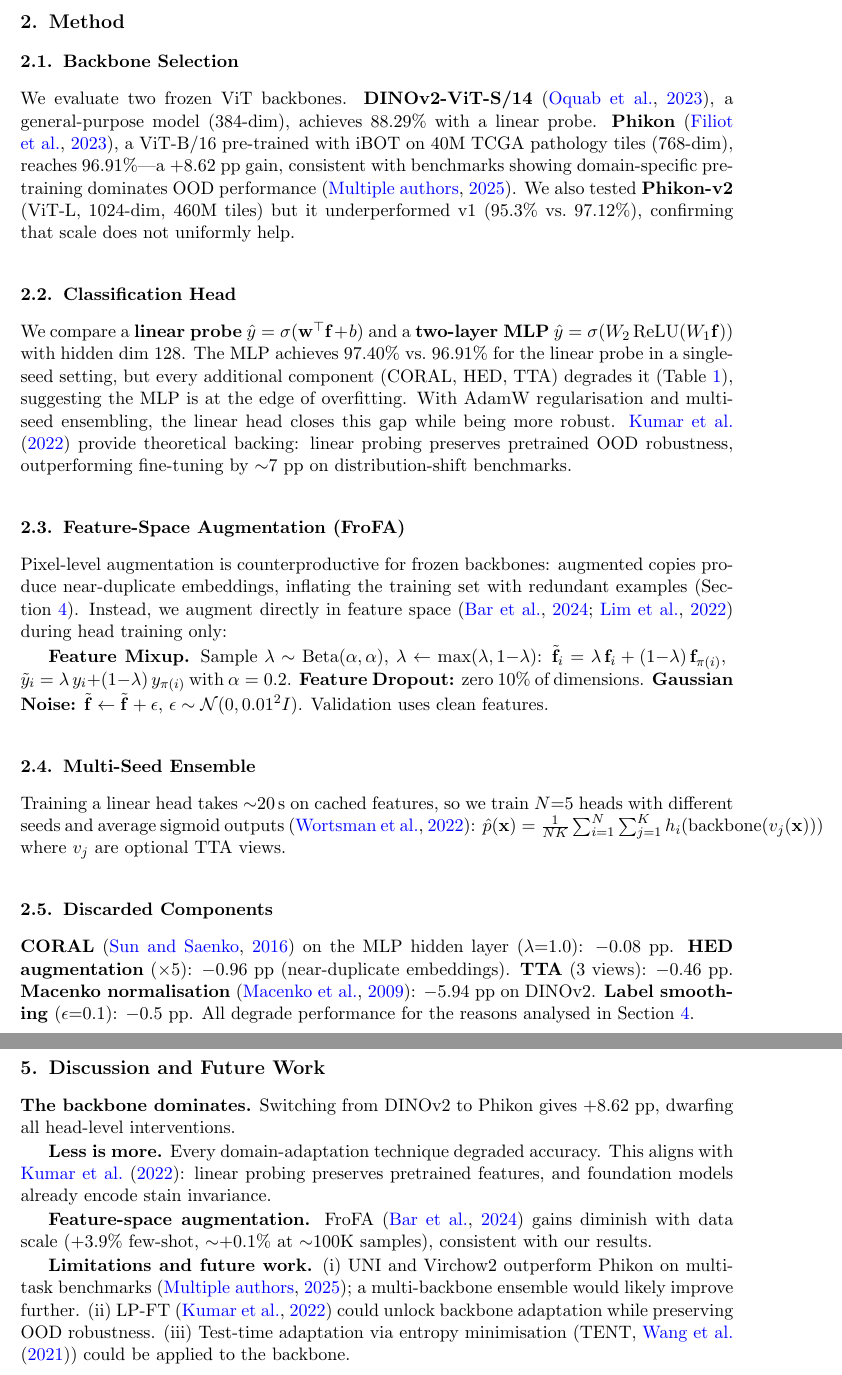
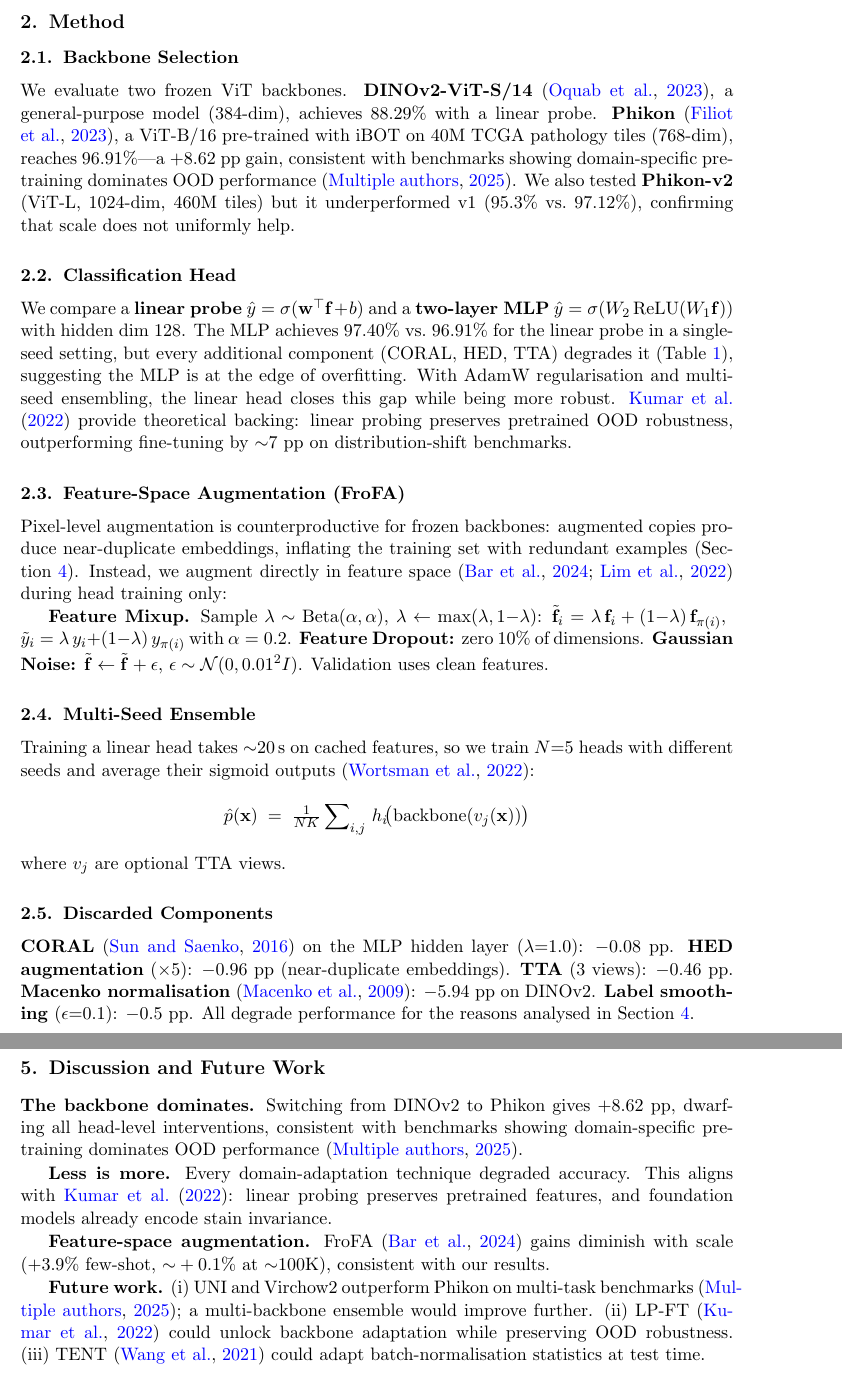
Before and after one commit to crystaleo37/dlmi-ood-histopathology, a LaTeX document (report/report.tex): two parts of pages 2 and 4 of 5, joined at a grey line, cut so that both start at the same text. Compiled offline with pdfLaTeX.

Commit message:
Clean report: fix page break, remove decorative comments, fix overfull hbox

```diff
--- a/report/report.tex
+++ b/report/report.tex
@@ -60,10 +56,10 @@ We also tested \textbf{Phikon-v2} (ViT-L, 1024-dim, 460M tiles) but it underperf
 
 \subsection{Classification Head}
 
-We compare a \textbf{linear probe} $\hat{y} = \sigma(\mathbf{w}^\top \mathbf{f} + b)$ and a \textbf{two-layer MLP} $\hat{y} = \sigma(W_2\,\text{ReLU}(W_1 \mathbf{f}))$ with hidden dim 128.
+We compare a \textbf{linear probe} $\hat{y} = \sigma(\mathbf{w}^\top \mathbf{f} + b)$ and a \textbf{two-layer MLP} $\hat{y} = \sigma(W_2\,\text{ReLU}(W_1 \mathbf{f}))$ with hidden dim~128.
 The MLP achieves 97.40\% vs.\ 96.91\% for the linear probe in a single-seed setting, but every additional component (CORAL, HED, TTA) degrades it (\tableref{tab:ablation}), suggesting the MLP is at the edge of overfitting.
 With AdamW regularisation and multi-seed ensembling, the linear head closes this gap while being more robust.
-\citet{kumar2022finetuning} provide theoretical backing: linear probing preserves pretrained OOD robustness, outperforming fine-tuning by $\sim$7~pp on distribution-shift benchmarks.
+\citet{kumar2022finetuning} provide theoretical backing: linear probing preserves pretrained OOD robustness, outperforming fine-tuning by ${\sim}7$~pp on distribution-shift benchmarks.
 
 \subsection{Feature-Space Augmentation (FroFA)}
 \label{sec:frofa}
@@ -82,8 +78,10 @@ Validation uses clean features.
 \subsection{Multi-Seed Ensemble}
 \label{sec:ensemble}
 
-Training a linear head takes $\sim$20\,s on cached features, so we train $N{=}5$ heads with different seeds and average sigmoid outputs~\citep{wortsman2022model}:
-$\hat{p}(\mathbf{x}) = \frac{1}{NK} \sum_{i=1}^{N} \sum_{j=1}^{K} h_i(\text{backbone}(v_j(\mathbf{x})))$
+Training a linear head takes ${\sim}20$\,s on cached features, so we train $N{=}5$ heads with different seeds and average their sigmoid outputs~\citep{wortsman2022model}:
+\[
+\hat{p}(\mathbf{x}) \;=\; \tfrac{1}{NK} \sum\nolimits_{i,j}\, h_i\!\bigl(\mathrm{backbone}(v_j(\mathbf{x}))\bigr)
+\]
 where $v_j$ are optional TTA views.
 
 \subsection{Discarded Components}
@@ -171,27 +165,23 @@ CORAL compounds this by aligning covariance structures across the artificially i
 
 FroFA addresses this directly: mixup, dropout, and noise in the 768-dimensional feature space generate genuinely novel training points without the redundancy of pixel augmentation~\citep{bar2024frofa, lim2022noisy}.
 
-% ═══════════════════════════════════════════════════════════
 \section{Discussion and Future Work}
 \label{sec:discussion}
-% ═══════════════════════════════════════════════════════════
 
 \textbf{The backbone dominates.}
-Switching from DINOv2 to Phikon gives $+8.62$~pp, dwarfing all head-level interventions.
+Switching from DINOv2 to Phikon gives $+8.62$~pp, dwarfing all head-level interventions, consistent with benchmarks showing domain-specific pre-training dominates OOD performance~\citep{nature2025benchmark}.
 
 \textbf{Less is more.}
 Every domain-adaptation technique degraded accuracy.
-This aligns with \citet{kumar2022finetuning}: linear probing preserves pretrained features, and foundation models already encode stain invariance.
+This aligns with~\citet{kumar2022finetuning}: linear probing preserves pretrained features, and foundation models already encode stain invariance.
 
 \textbf{Feature-space augmentation.}
-FroFA~\citep{bar2024frofa} gains diminish with data scale ($+3.9$\% few-shot, $\sim$$+0.1$\% at $\sim$100K samples), consistent with our results.
+FroFA~\citep{bar2024frofa} gains diminish with scale ($+3.9$\% few-shot, ${\sim}+0.1$\% at ${\sim}$100K), consistent with our results.
 
-\textbf{Limitations and future work.}
-(i)~UNI and Virchow2 outperform Phikon on multi-task benchmarks~\citep{nature2025benchmark}; a multi-backbone ensemble would likely improve further.
+\textbf{Future work.}
+(i)~UNI and Virchow2 outperform Phikon on multi-task benchmarks~\citep{nature2025benchmark}; a multi-backbone ensemble would improve further.
 (ii)~LP-FT~\citep{kumar2022finetuning} could unlock backbone adaptation while preserving OOD robustness.
-(iii)~Test-time adaptation via entropy minimisation (TENT,~\citet{wang2021tent}) could be applied to the backbone.
-
-% ═══════════════════════════════════════════════════════════
+(iii)~TENT~\citep{wang2021tent} could adapt batch-normalisation statistics at test time.
 
 \bibliography{references}
 
```
Also changed, not shown: report/report.pdf, report/report.tex (12 more changed lines).
